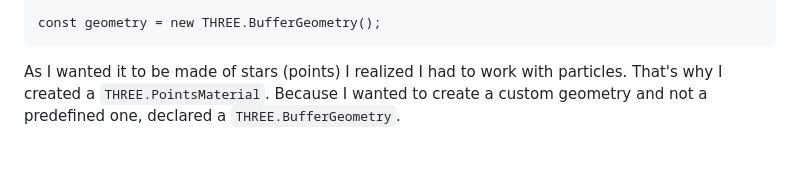
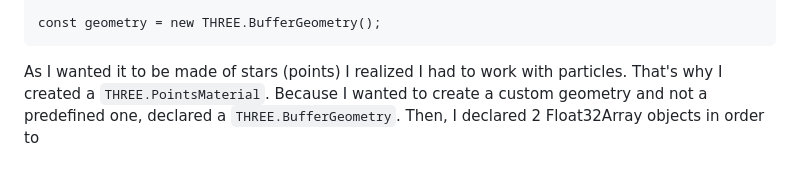
Before and after one commit to PePoPiPu/Harvard-CS50, a Markdown page: project/README.md, the part around the change. Drawn GitHub-style.

Commit message:
Sun, May 14, 2023, 7:58 PM +02:00

````diff
--- a/project/README.md
+++ b/project/README.md
@@ -204,4 +204,4 @@ const material = new THREE.PointsMaterial({
 
 const geometry = new THREE.BufferGeometry();
 ```
-As I wanted it to be made of stars (points) I realized I had to work with particles. That's why I created a `THREE.PointsMaterial`. Because I wanted to create a custom geometry and not a predefined one, declared a `THREE.BufferGeometry`.
+As I wanted it to be made of stars (points) I realized I had to work with particles. That's why I created a `THREE.PointsMaterial`. Because I wanted to create a custom geometry and not a predefined one, declared a `THREE.BufferGeometry`. Then, I declared 2 Float32Array objects in order to
````
